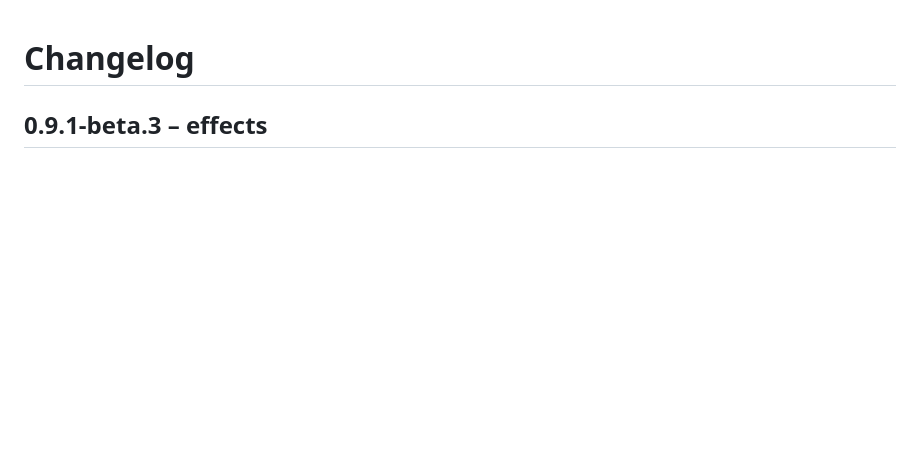
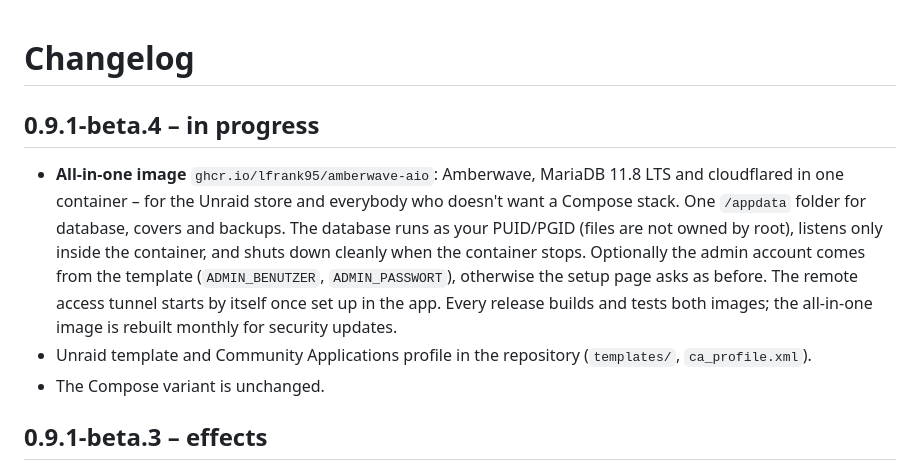
Before and after one commit to lfrank95/amberwave, a Markdown page: CHANGELOG.md, the part around the change. Drawn GitHub-style; blank space fills up the shorter version.

```diff
--- a/CHANGELOG.md
+++ b/CHANGELOG.md
@@ -1,4 +1,15 @@
 # Changelog
+
+## 0.9.1-beta.4 – in progress
+
+- **All-in-one image** `ghcr.io/lfrank95/amberwave-aio`: Amberwave, MariaDB 11.8 LTS and cloudflared in one container –
+  for the Unraid store and everybody who doesn't want a Compose stack. One `/appdata` folder for database, covers and
+  backups. The database runs as your PUID/PGID (files are not owned by root), listens only inside the container, and shuts
+  down cleanly when the container stops. Optionally the admin account comes from the template (`ADMIN_BENUTZER`,
+  `ADMIN_PASSWORT`), otherwise the setup page asks as before. The remote access tunnel starts by itself once set up in
+  the app. Every release builds and tests both images; the all-in-one image is rebuilt monthly for security updates.
+- Unraid template and Community Applications profile in the repository (`templates/`, `ca_profile.xml`).
+- The Compose variant is unchanged.
 
 ## 0.9.1-beta.3 – effects
 
```
Also changed, not shown: README.de.md (+8 -0 lines), README.md (+15 -0 lines).
